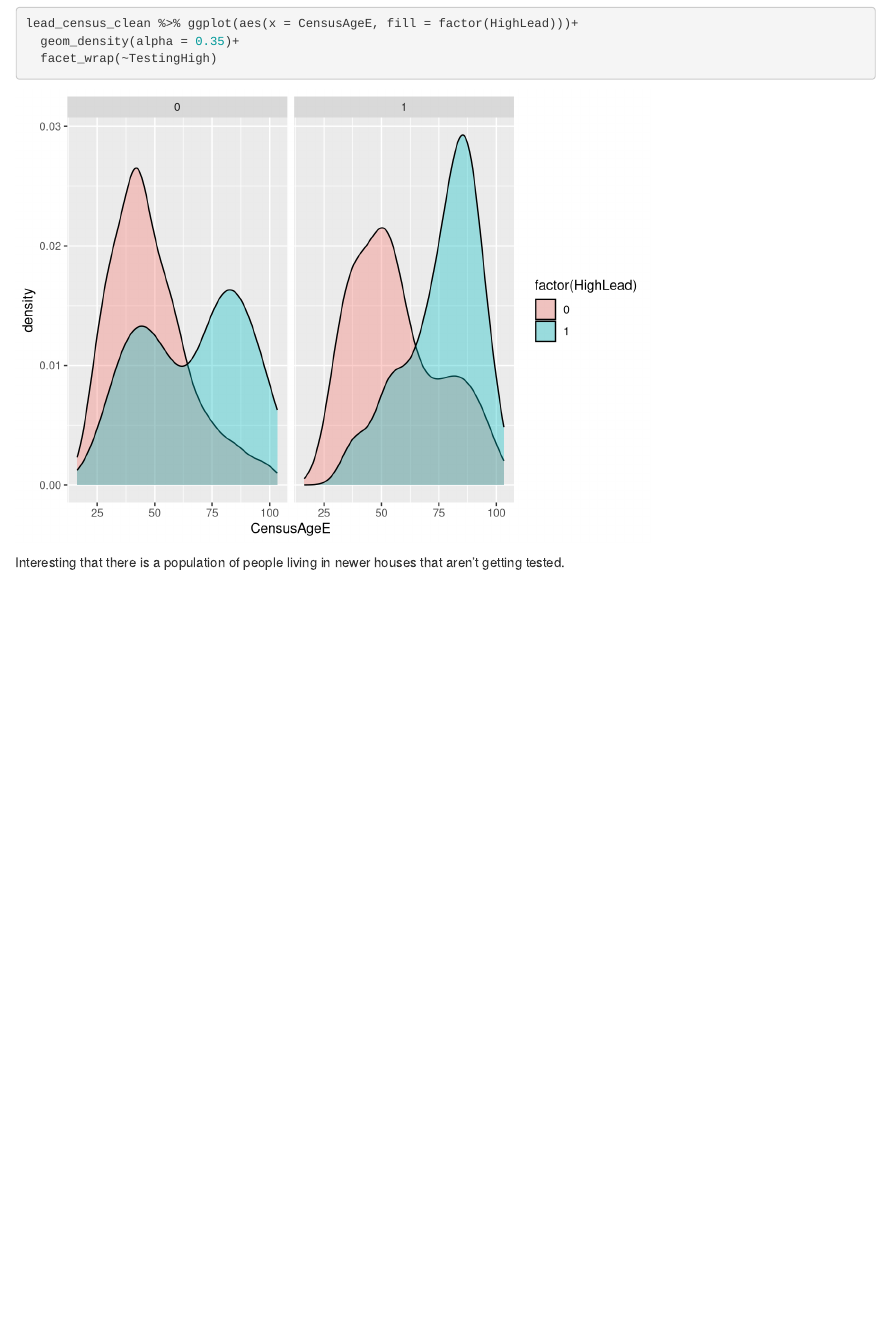
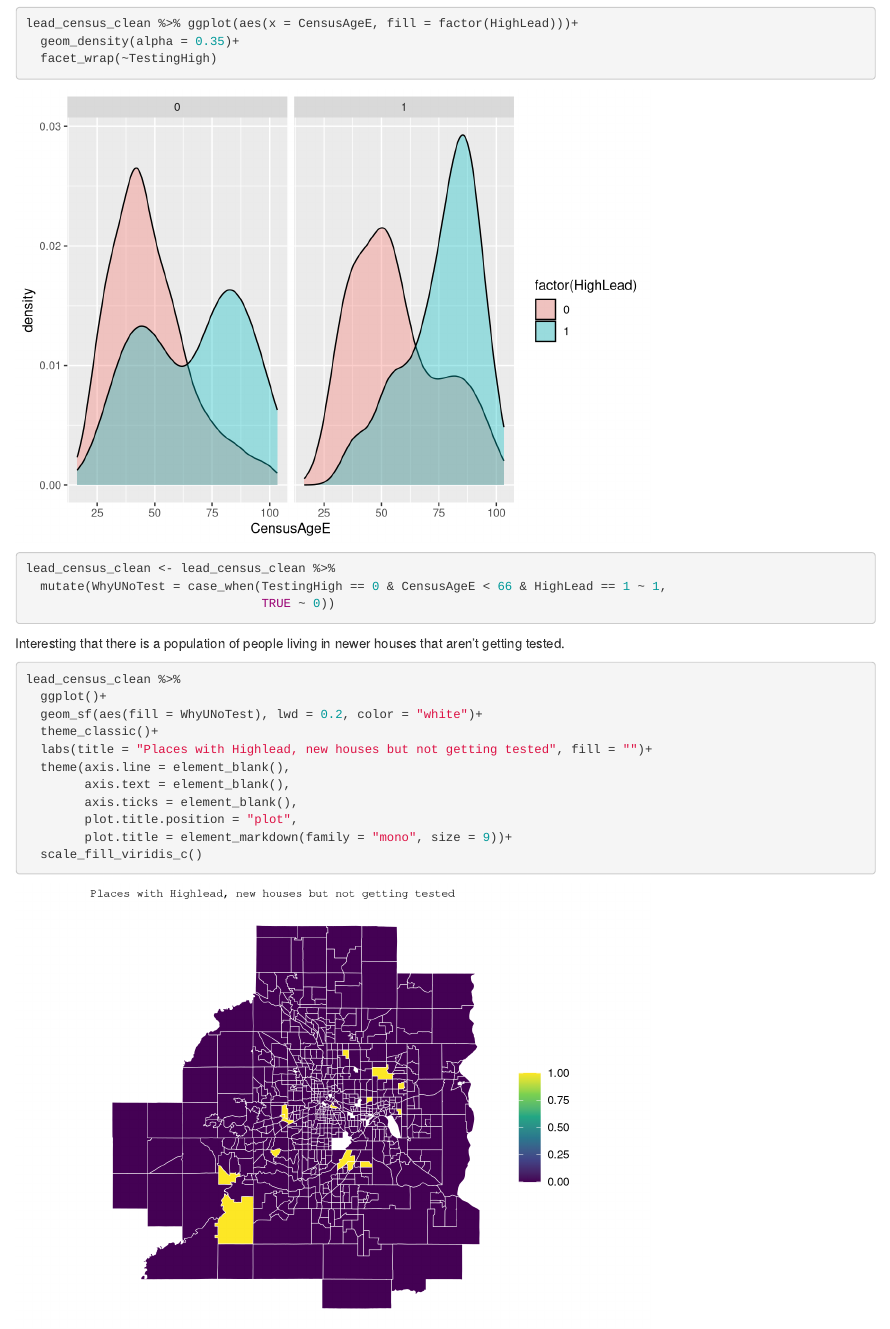
Before and after one commit to efranke22/nick-erin-capstone, an R Markdown document (TestingRatio.Rmd): the page in a window 1100 px wide, from 15630 px down. Rendered offline with R 4.5, knitr and Pandoc, with nearby package versions; code that draws random numbers runs with fixed seeds of ours; some code elsewhere in the file could not run offline.

Commit message:
where are interesting group located?

````diff
--- a/TestingRatio.Rmd
+++ b/TestingRatio.Rmd
@@ -60,5 +60,23 @@ lead_census_clean %>% ggplot(aes(x=medageE, fill = factor(HighLead))) +
 lead_census_clean %>% ggplot(aes(x = CensusAgeE, fill = factor(HighLead)))+
   geom_density(alpha = 0.35)+
   facet_wrap(~TestingHigh)
+
+lead_census_clean <- lead_census_clean %>%
+  mutate(WhyUNoTest = case_when(TestingHigh == 0 & CensusAgeE < 66 & HighLead == 1 ~ 1,
+                                TRUE ~ 0))
 ```
 Interesting that there is a population of people living in newer houses that aren't getting tested.
+
+```{r}
+lead_census_clean %>%
+  ggplot()+
+  geom_sf(aes(fill = WhyUNoTest), lwd = 0.2, color = "white")+
+  theme_classic()+
+  labs(title = "Places with Highlead, new houses but not getting tested", fill = "")+
+  theme(axis.line = element_blank(),
+        axis.text = element_blank(),
+        axis.ticks = element_blank(),
+        plot.title.position = "plot",
+        plot.title = element_markdown(family = "mono", size = 9))+
+  scale_fill_viridis_c()
+```
````
